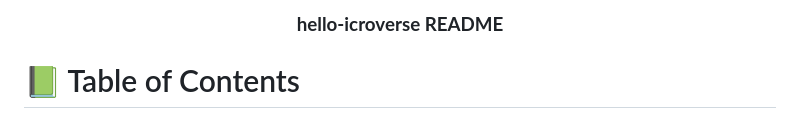
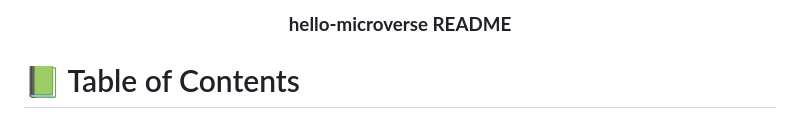
Before and after one commit to Muhammad0602/hello-microverse, a Markdown page: README.md, the part around the change. GitHub-like rendering.

```diff
--- a/README.md
+++ b/README.md
@@ -2,7 +2,7 @@
 
 <div align="center">
 
-  <h3><b>hello-icroverse README</b></h3>
+  <h3><b>hello-microverse README</b></h3>
 
 </div>
 
```
